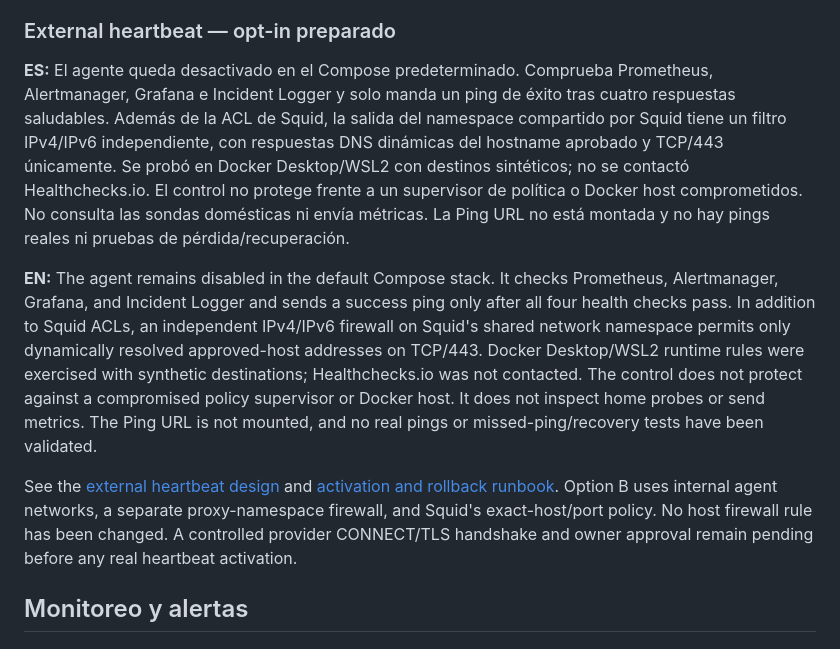
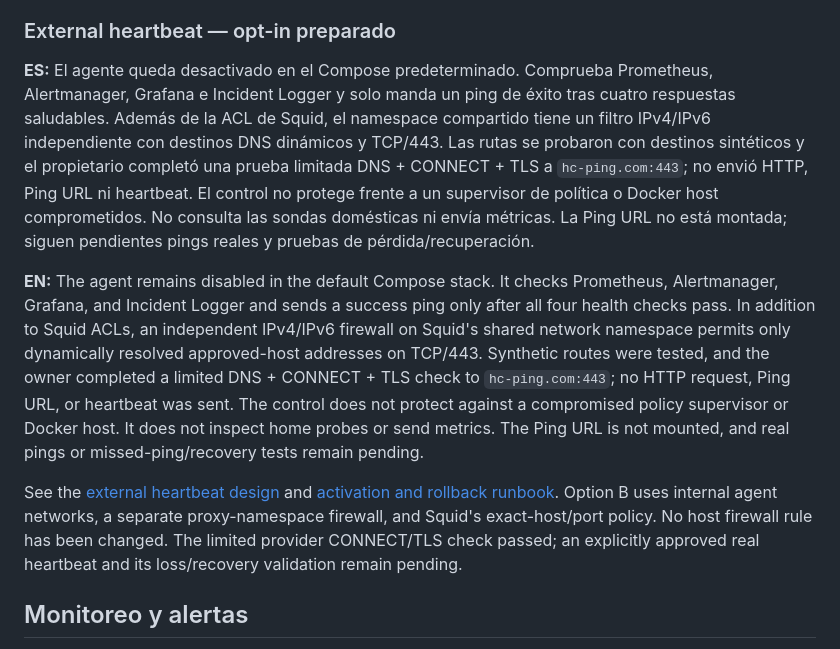
Before and after one commit to charrixxz23/it-infrastructure-monitoring-center, a Markdown page: README.md, the part around the change. GitHub-like rendering.

Commit message:
docs(heartbeat): record limited provider TLS validation

```diff
--- a/README.md
+++ b/README.md
@@ -138,11 +138,11 @@ Consulta [arquitectura y seguridad](docs/home-network-monitoring.md), [runbook](
 
 ### External heartbeat — opt-in preparado
 
-**ES:** El agente queda desactivado en el Compose predeterminado. Comprueba Prometheus, Alertmanager, Grafana e Incident Logger y solo manda un ping de éxito tras cuatro respuestas saludables. Además de la ACL de Squid, la salida del namespace compartido por Squid tiene un filtro IPv4/IPv6 independiente, con respuestas DNS dinámicas del hostname aprobado y TCP/443 únicamente. Se probó en Docker Desktop/WSL2 con destinos sintéticos; no se contactó Healthchecks.io. El control no protege frente a un supervisor de política o Docker host comprometidos. No consulta las sondas domésticas ni envía métricas. La Ping URL no está montada y no hay pings reales ni pruebas de pérdida/recuperación.
+**ES:** El agente queda desactivado en el Compose predeterminado. Comprueba Prometheus, Alertmanager, Grafana e Incident Logger y solo manda un ping de éxito tras cuatro respuestas saludables. Además de la ACL de Squid, el namespace compartido tiene un filtro IPv4/IPv6 independiente con destinos DNS dinámicos y TCP/443. Las rutas se probaron con destinos sintéticos y el propietario completó una prueba limitada DNS + CONNECT + TLS a `hc-ping.com:443`; no envió HTTP, Ping URL ni heartbeat. El control no protege frente a un supervisor de política o Docker host comprometidos. No consulta las sondas domésticas ni envía métricas. La Ping URL no está montada; siguen pendientes pings reales y pruebas de pérdida/recuperación.
 
-**EN:** The agent remains disabled in the default Compose stack. It checks Prometheus, Alertmanager, Grafana, and Incident Logger and sends a success ping only after all four health checks pass. In addition to Squid ACLs, an independent IPv4/IPv6 firewall on Squid's shared network namespace permits only dynamically resolved approved-host addresses on TCP/443. Docker Desktop/WSL2 runtime rules were exercised with synthetic destinations; Healthchecks.io was not contacted. The control does not protect against a compromised policy supervisor or Docker host. It does not inspect home probes or send metrics. The Ping URL is not mounted, and no real pings or missed-ping/recovery tests have been validated.
+**EN:** The agent remains disabled in the default Compose stack. It checks Prometheus, Alertmanager, Grafana, and Incident Logger and sends a success ping only after all four health checks pass. In addition to Squid ACLs, an independent IPv4/IPv6 firewall on Squid's shared network namespace permits only dynamically resolved approved-host addresses on TCP/443. Synthetic routes were tested, and the owner completed a limited DNS + CONNECT + TLS check to `hc-ping.com:443`; no HTTP request, Ping URL, or heartbeat was sent. The control does not protect against a compromised policy supervisor or Docker host. It does not inspect home probes or send metrics. The Ping URL is not mounted, and real pings or missed-ping/recovery tests remain pending.
 
-See the [external heartbeat design](docs/external-heartbeat.md) and [activation and rollback runbook](docs/runbooks/external-heartbeat.md). Option B uses internal agent networks, a separate proxy-namespace firewall, and Squid's exact-host/port policy. No host firewall rule has been changed. A controlled provider CONNECT/TLS handshake and owner approval remain pending before any real heartbeat activation.
+See the [external heartbeat design](docs/external-heartbeat.md) and [activation and rollback runbook](docs/runbooks/external-heartbeat.md). Option B uses internal agent networks, a separate proxy-namespace firewall, and Squid's exact-host/port policy. No host firewall rule has been changed. The limited provider CONNECT/TLS check passed; an explicitly approved real heartbeat and its loss/recovery validation remain pending.
 
 ## Monitoreo y alertas
 
```
Also changed, not shown: docs/external-heartbeat.md (+9 -9 lines), docs/runbooks/external-heartbeat.md (+17 -9 lines).
